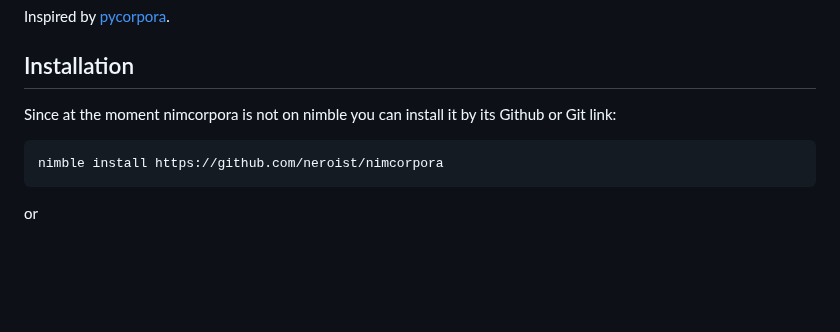
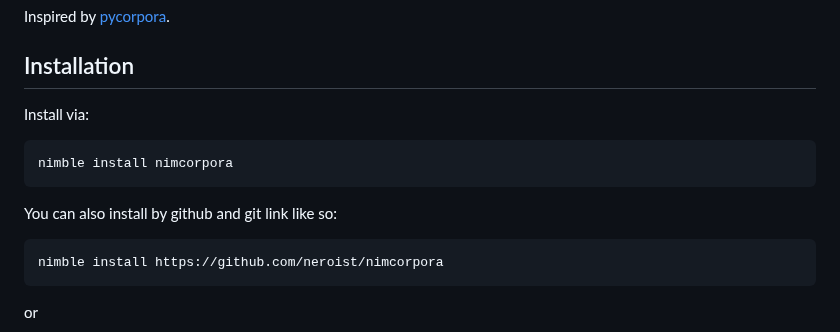
Before and after one commit to neroist/nimcorpora, a Markdown page: README.md, the part around the change. Drawn GitHub-style; blank space fills up the shorter version.

````diff
--- a/README.md
+++ b/README.md
@@ -4,8 +4,12 @@ A Nim interface for Darius Kazemi's [Corpora](https://github.com/dariusk/corpora
 Inspired by [pycorpora](https://github.com/aparrish/pycorpora).
 
 ## Installation
-Since at the moment nimcorpora is not on nimble you can install it by its Github or Git link:
+Install via:
+```
+nimble install nimcorpora
+```
 
+You can also install by github and git link like so:
 ```
 nimble install https://github.com/neroist/nimcorpora
 ```
````
